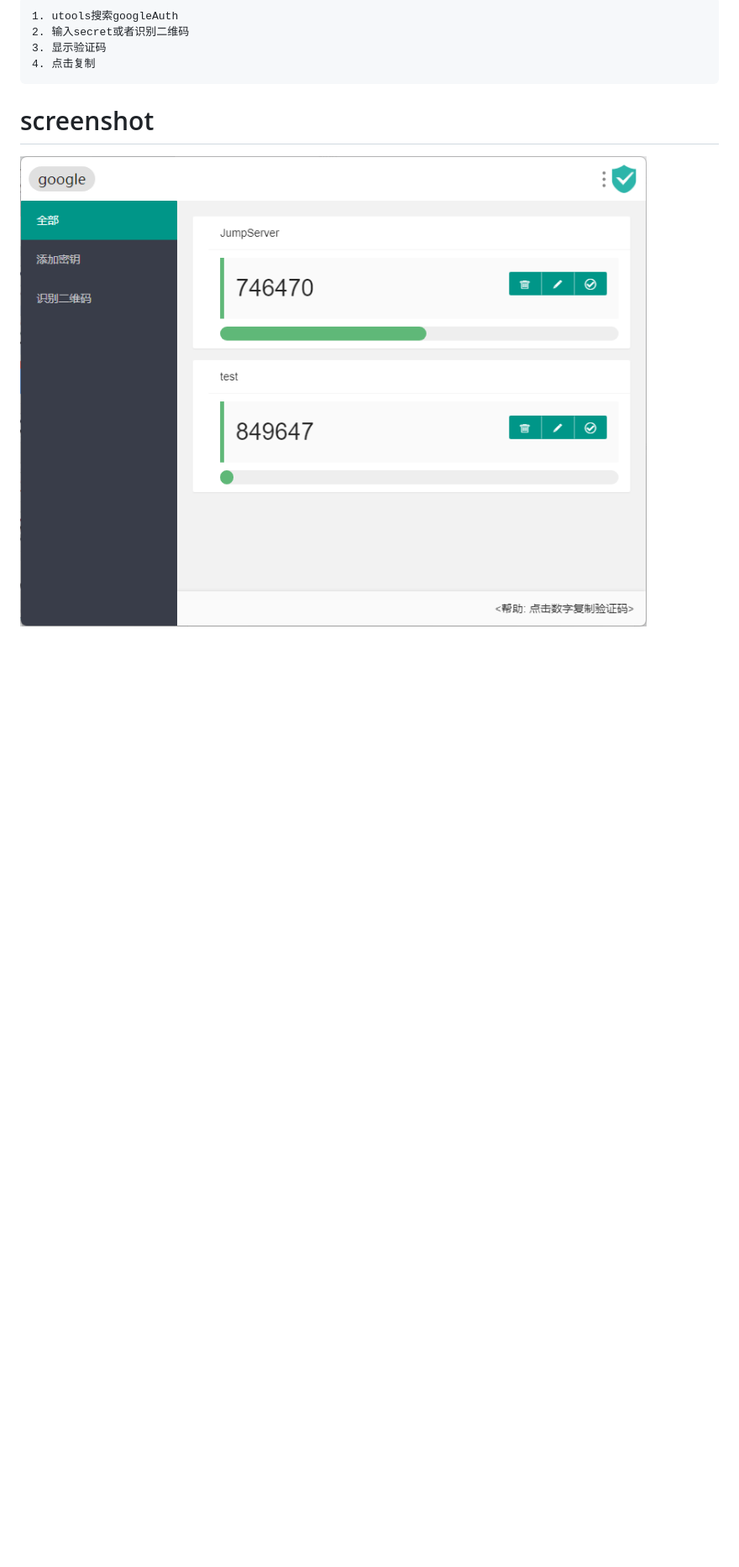
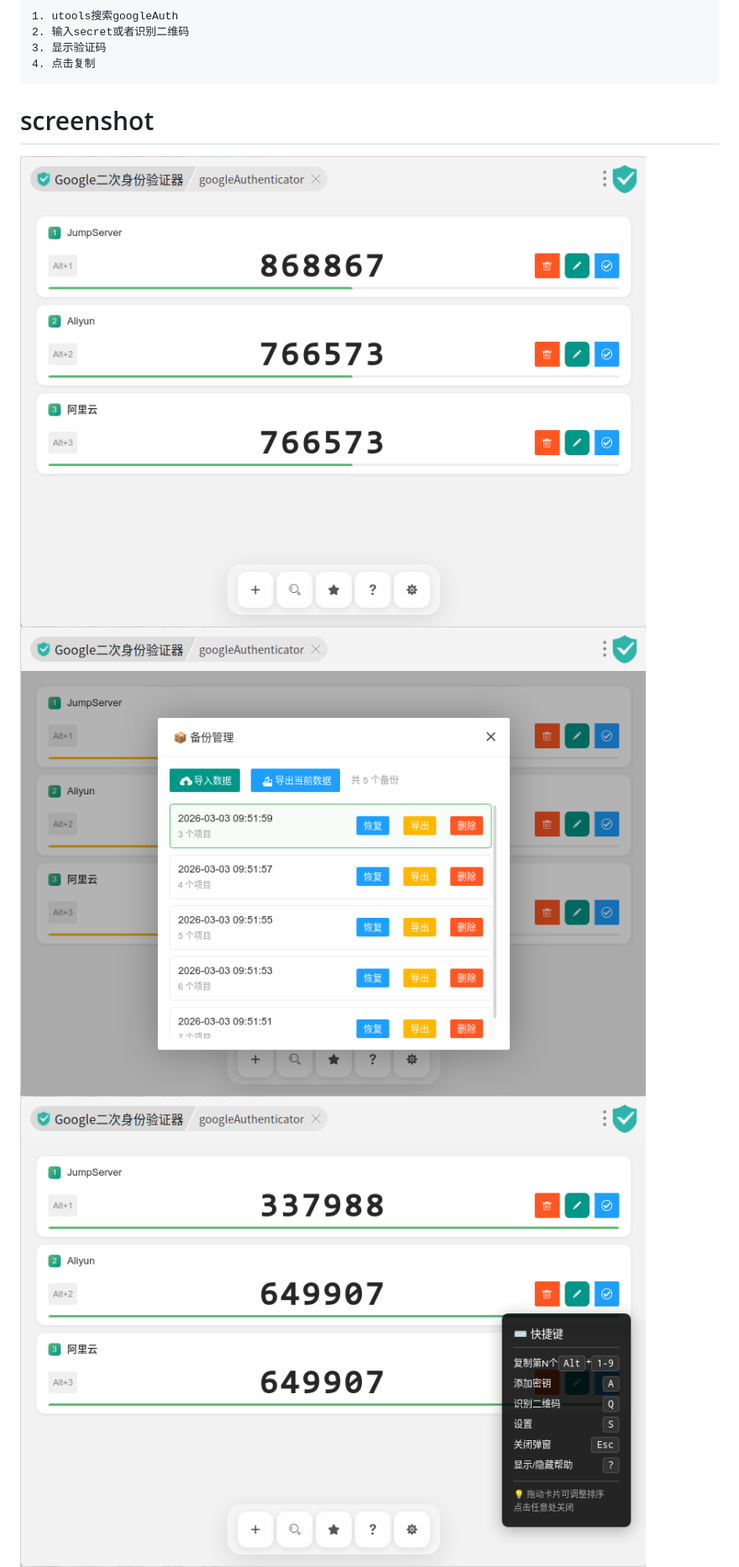
Before and after one commit to crazykun/utools-googleAuth, a Markdown page: README.md, the part around the change. Shown: that part at 84% size. Rendered like a GitHub page; pictures changed too: img/screenshot-backup.png (added), img/screenshot-key.png (added), img/screenshot-set.png; blank space fills up the shorter version.

Commit message:
docs(README): 添加额外的截图说明

```diff
--- a/README.md
+++ b/README.md
@@ -14,6 +14,8 @@ googleAuthenticator 即谷歌动态口令, 也叫two-factor authentication (2FA)
 
 # screenshot
 ![截图](https://raw.githubusercontent.com/crazykun/utools-googleAuth/main/img/screenshot.png)
+![截图](https://raw.githubusercontent.com/crazykun/utools-googleAuth/main/img/screenshot-backup.png)
+![截图](https://raw.githubusercontent.com/crazykun/utools-googleAuth/main/img/screenshot-key.png)
 ![截图](https://raw.githubusercontent.com/crazykun/utools-googleAuth/main/img/screenshot-set.png)
 # other
 [utools版本]googleAuth for utools
```
